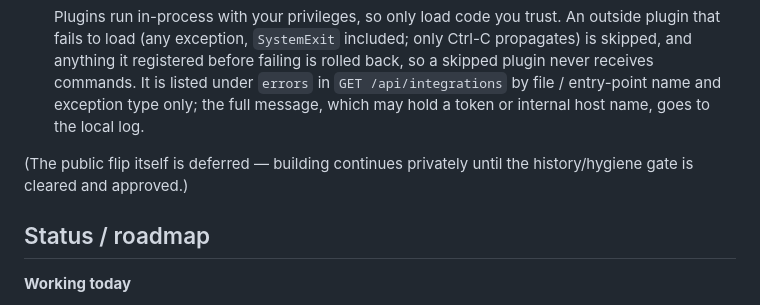
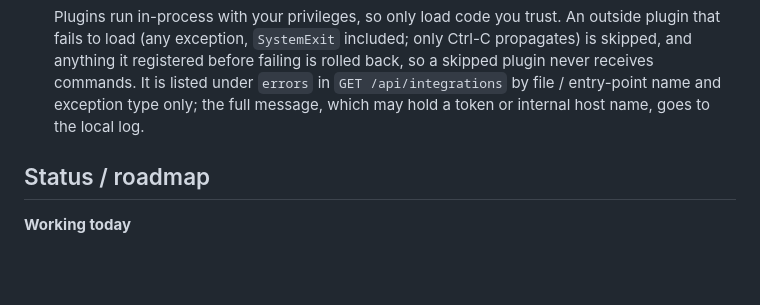
Before and after one commit to 66mhz/open-voxwire, a Markdown page: docs/DESIGN.md, the part around the change. Drawn GitHub-style; blank space fills up the shorter version.

```diff
--- a/docs/DESIGN.md
+++ b/docs/DESIGN.md
@@ -197,8 +197,6 @@ and there is one source of truth for the core.
   type only; the full message, which may hold a token or internal host name, goes
   to the local log.
 
-(The public flip itself is deferred — building continues privately until the
-history/hygiene gate is cleared and approved.)
 
 ## Status / roadmap
 
```
Also changed, not shown: CLAUDE.md (+8 -7 lines).
